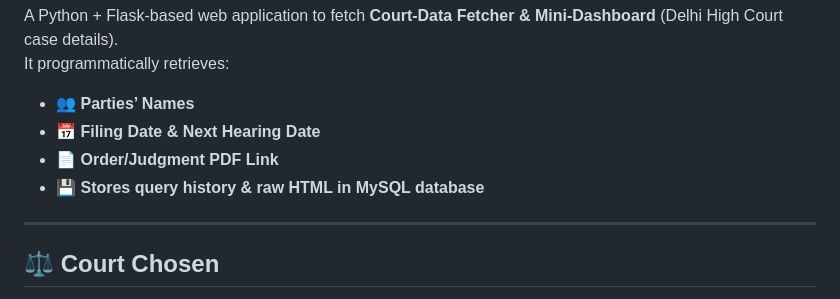
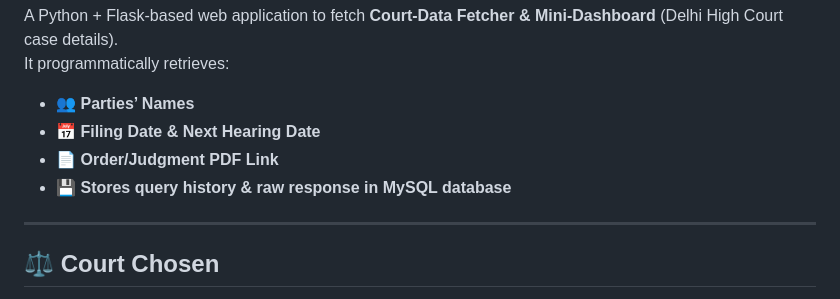
Before and after one commit to Subhajit75/Court-Data-Fetcher-Mini-Dashboard, a Markdown page: README.md, the part around the change. Rendered like a GitHub page.

```diff
--- a/README.md
+++ b/README.md
@@ -10,7 +10,7 @@ It programmatically retrieves:
 - 👥 **Parties’ Names**
 - 📅 **Filing Date & Next Hearing Date**
 - 📄 **Order/Judgment PDF Link**
-- 💾 **Stores query history & raw HTML in MySQL database**
+- 💾 **Stores query history & raw response in MySQL database**
 
 ---
 
```
